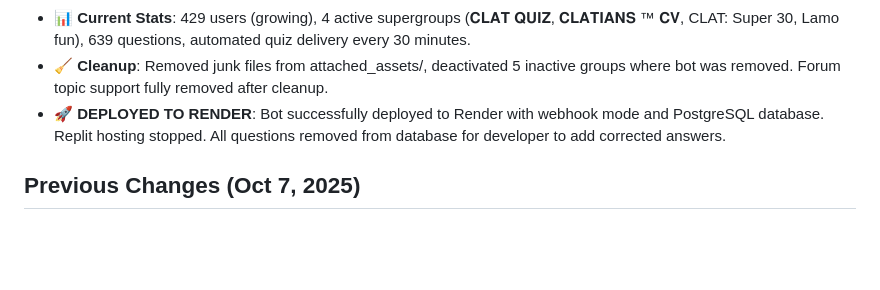
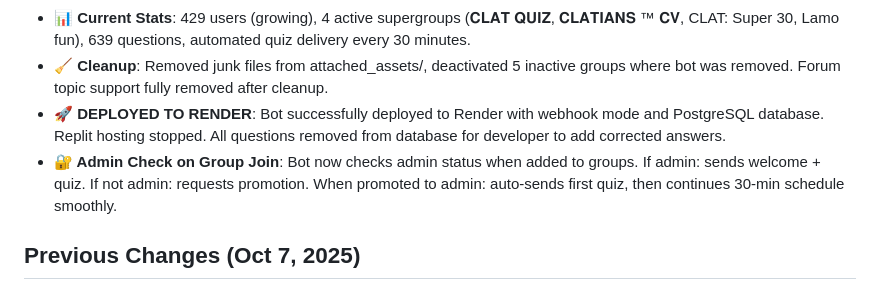
Before and after one commit to ownermood2/dream, a Markdown page: replit.md, the part around the change. GitHub-like rendering; blank space fills up the shorter version.

Commit message:
Add admin check and automated quiz delivery upon group join
Implement admin status check upon group addition, delivering a quiz if admin or requesting promotion, and automating the first quiz post-promotion before resuming the scheduled delivery.

Replit-Commit-Author: Agent
Replit-Commit-Session-Id: c1e6e1fc-8b4b-406f-9545-a4a47e35617e
Replit-Commit-Checkpoint-Type: intermediate_checkpoint
Replit-Commit-Screenshot-Url: https://storage.googleapis.com/screenshot-production-us-central1/856ff206-c56a-4b29-b1b6-bcf4d63ae3af/c1e6e1fc-8b4b-406f-9545-a4a47e35617e/2XkqkAx

```diff
--- a/replit.md
+++ b/replit.md
@@ -11,6 +11,7 @@ This project is a production-ready Telegram Quiz Bot application designed for in
 - **📊 Current Stats**: 429 users (growing), 4 active supergroups (𝐂𝐋𝐀𝐓 𝐐𝐔𝐈𝐙, 𝐂𝐋𝐀𝐓𝐈𝐀𝐍𝐒 ™ 𝐂𝐕, CLAT: Super 30, Lamo fun), 639 questions, automated quiz delivery every 30 minutes.
 - **🧹 Cleanup**: Removed junk files from attached_assets/, deactivated 5 inactive groups where bot was removed. Forum topic support fully removed after cleanup.
 - **🚀 DEPLOYED TO RENDER**: Bot successfully deployed to Render with webhook mode and PostgreSQL database. Replit hosting stopped. All questions removed from database for developer to add corrected answers.
+- **🔐 Admin Check on Group Join**: Bot now checks admin status when added to groups. If admin: sends welcome + quiz. If not admin: requests promotion. When promoted to admin: auto-sends first quiz, then continues 30-min schedule smoothly.
 
 ## Previous Changes (Oct 7, 2025)
 - **Implemented REAL-TIME MODE with zero caching**: Completely removed ALL caching from stats and leaderboard systems. Every `/mystats`, `/ranks`, `/leaderboard`, and `/stats` command now fetches live data directly from the database with zero delays. After each quiz attempt, user stats and ranks update instantly in the database, and subsequent commands show the updated data immediately. Removed all cache variables (_stats_cache, _leaderboard_cache), cache methods (_get_leaderboard_cached, _preload_leaderboard), and cache invalidation logic. All callbacks and scheduled jobs now query the database directly. This guarantees real-time synchronization with zero latency between quiz attempts and rank display.
```
